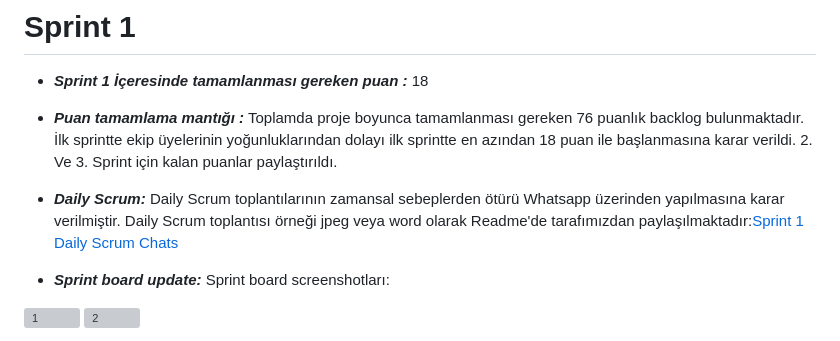
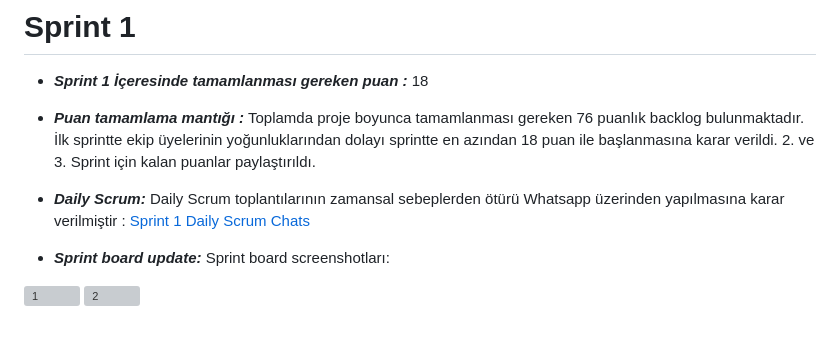
Before and after one commit to IlyasKeskinn/hatirla-beni, a Markdown page: README.md, the part around the change. Drawn GitHub-style; grey boxes are pictures that could not be loaded.

```diff
--- a/README.md
+++ b/README.md
@@ -70,9 +70,9 @@ Hatırla Beni, unutkan yaşlılar ve yoğun hasta bakımıyla uğraşan hemşire
 # Sprint 1
 - ***Sprint 1 İçeresinde tamamlanması gereken puan :*** 18
 
-- ***Puan tamamlama mantığı :*** Toplamda proje boyunca tamamlanması gereken 76 puanlık backlog bulunmaktadır. İlk sprintte ekip üyelerinin yoğunluklarından dolayı ilk sprintte en azından 18 puan ile başlanmasına karar verildi. 2. Ve 3. Sprint için kalan puanlar paylaştırıldı.
+- ***Puan tamamlama mantığı :*** Toplamda proje boyunca tamamlanması gereken 76 puanlık backlog bulunmaktadır. İlk sprintte ekip üyelerinin yoğunluklarından dolayı sprintte en azından 18 puan ile başlanmasına karar verildi. 2. ve 3. Sprint için kalan puanlar paylaştırıldı.
 
-- ***Daily Scrum:*** Daily Scrum toplantılarının zamansal sebeplerden ötürü Whatsapp üzerinden yapılmasına karar verilmiştir. Daily Scrum toplantısı örneği jpeg veya word olarak Readme'de tarafımızdan paylaşılmaktadır:[Sprint 1 Daily Scrum Chats](https://github.com/IlyasKeskinn/hatirla-beni/files/11781206/Sprint.1.Daily.Scrum.Chats.docx)
+- ***Daily Scrum:*** Daily Scrum toplantılarının zamansal sebeplerden ötürü Whatsapp üzerinden yapılmasına karar verilmiştir : [Sprint 1 Daily Scrum Chats](https://github.com/IlyasKeskinn/hatirla-beni/files/11781206/Sprint.1.Daily.Scrum.Chats.docx)
 
 - ***Sprint board update:*** Sprint board screenshotları:
 
```
